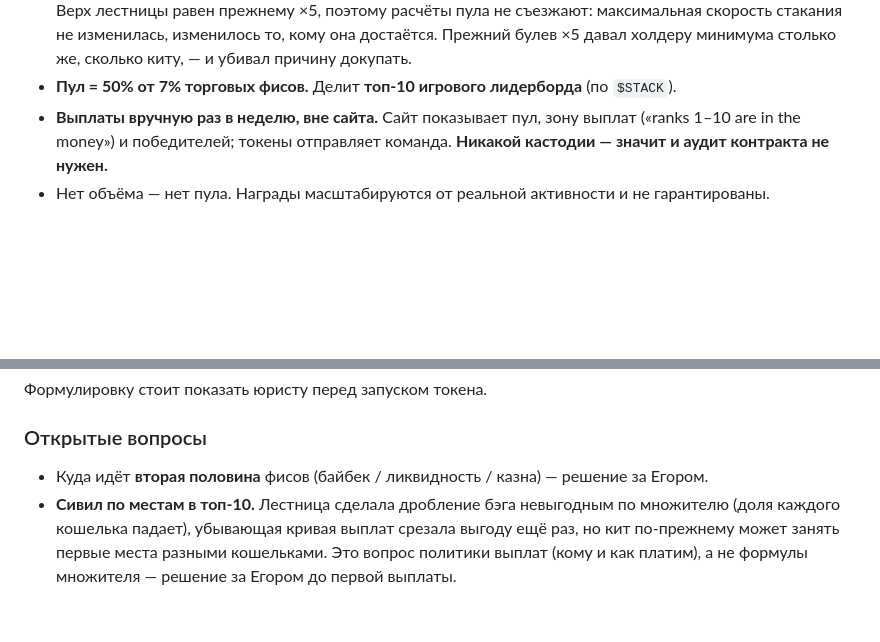
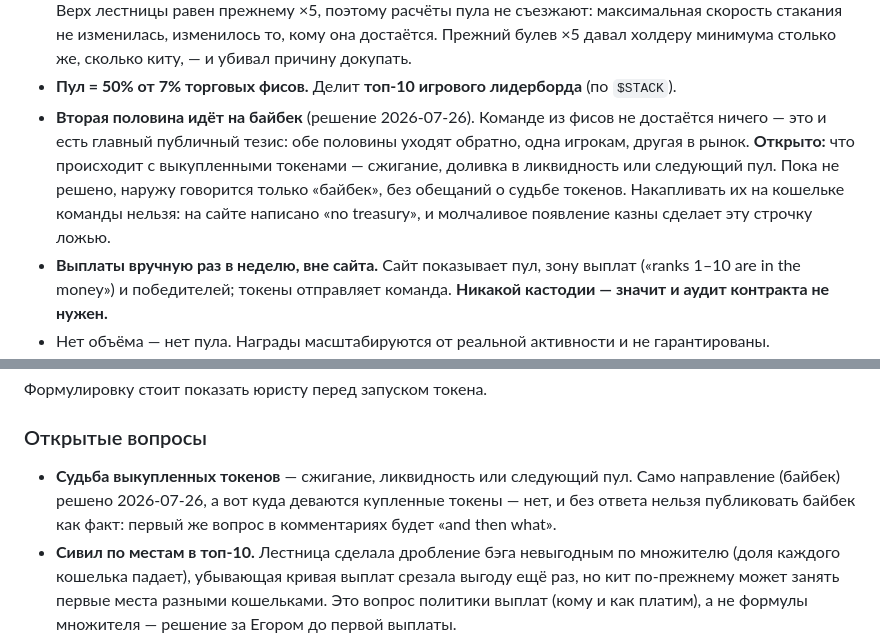
Before and after one commit to nonbrainkid/vaultler-web, a Markdown page: docs/leaderboard-rewards.md, 2 parts joined by grey strips. Rendered like a GitHub page; blank space fills up the shorter version.

```diff
--- a/docs/leaderboard-rewards.md
+++ b/docs/leaderboard-rewards.md
@@ -64,6 +64,12 @@
   то, кому она достаётся. Прежний булев ×5 давал холдеру минимума столько же, сколько
   киту, — и убивал причину докупать.
 - **Пул = 50% от 7% торговых фисов.** Делит **топ-10 игрового лидерборда** (по `$STACK`).
+- **Вторая половина идёт на байбек** (решение 2026-07-26). Команде из фисов не достаётся
+  ничего — это и есть главный публичный тезис: обе половины уходят обратно, одна игрокам,
+  другая в рынок. **Открыто:** что происходит с выкупленными токенами — сжигание, доливка
+  в ликвидность или следующий пул. Пока не решено, наружу говорится только «байбек», без
+  обещаний о судьбе токенов. Накапливать их на кошельке команды нельзя: на сайте написано
+  «no treasury», и молчаливое появление казны сделает эту строчку ложью.
 - **Выплаты вручную раз в неделю, вне сайта.** Сайт показывает пул, зону выплат
   («ranks 1–10 are in the money») и победителей; токены отправляет команда.
   **Никакой кастодии — значит и аудит контракта не нужен.**
@@ -116,7 +122,10 @@
 
 ### Открытые вопросы
 
-- Куда идёт **вторая половина** фисов (байбек / ликвидность / казна) — решение за Егором.
+- **Судьба выкупленных токенов** — сжигание, ликвидность или следующий пул. Само
+  направление (байбек) решено 2026-07-26, а вот куда деваются купленные токены — нет, и
+  без ответа нельзя публиковать байбек как факт: первый же вопрос в комментариях будет
+  «and then what».
 - **Сивил по местам в топ-10.** Лестница сделала дробление бэга невыгодным по множителю
   (доля каждого кошелька падает), убывающая кривая выплат срезала выгоду ещё раз, но кит
   по-прежнему может занять первые места разными кошельками. Это вопрос политики выплат
```
Also changed, not shown: NOTES.md (+4 -1 lines), docs/roadmap.md (+2 -1 lines).
